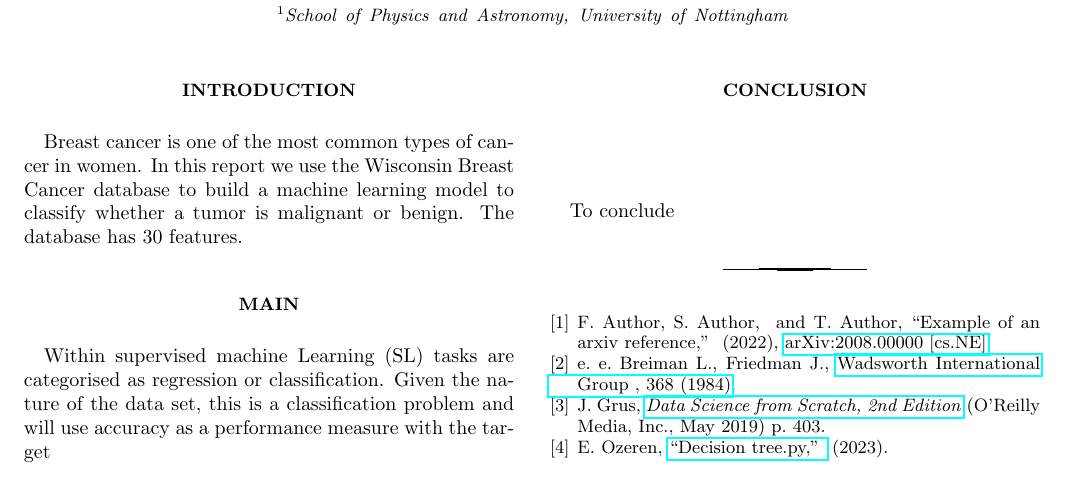
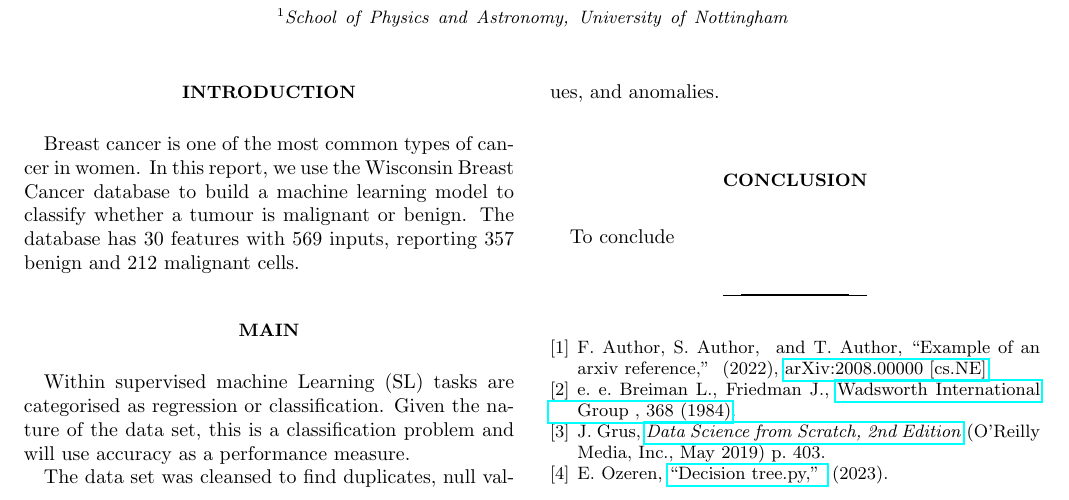
Before and after one commit to ppxrj/Breast-Cancer-MLiS1, a LaTeX paper (MLiS1 Report.tex, which reads LaTex_sections/Introduction.tex, LaTex_sections/Main.tex): part of the page, cut so that both start at the same text. Compiled offline with pdfLaTeX.

Commit message:
Updates from Overleaf

```diff
--- a/LaTex_sections/Introduction.tex
+++ b/LaTex_sections/Introduction.tex
@@ -1,2 +1,2 @@
 \section{Introduction}
-Breast cancer is one of the most common types of cancer in women. In this report we use the Wisconsin Breast Cancer database to build a machine learning model to classify whether a tumor is malignant or benign. The database has 30 features.
+Breast cancer is one of the most common types of cancer in women. In this report, we use the Wisconsin Breast Cancer database to build a machine learning model to classify whether a tumour is malignant or benign. The database has 30 features with 569 inputs, reporting 357 benign and 212 malignant cells.
--- a/LaTex_sections/Main.tex
+++ b/LaTex_sections/Main.tex
@@ -1,3 +1,5 @@
 \section{Main}
 
-Within supervised machine Learning (SL) tasks are categorised as regression or classification. Given the nature of the data set, this is a classification problem and will use accuracy as a performance measure with the target
+Within supervised machine Learning (SL) tasks are categorised as regression or classification. Given the nature of the data set, this is a classification problem and will use accuracy as a performance measure.
+
+The data set was cleansed to find duplicates, null values, and anomalies.
```
